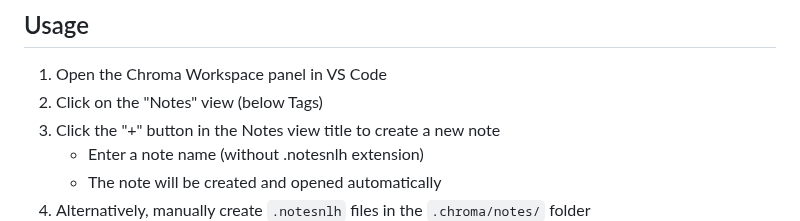
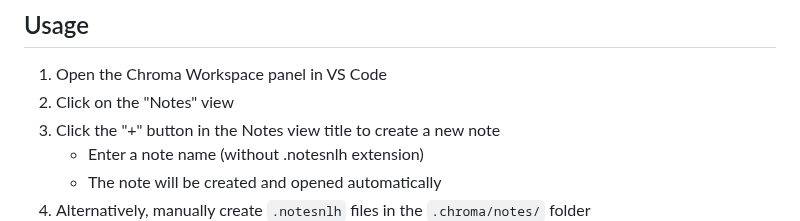
Before and after one commit to lilfetz22/vscode-chroma-workspace-extension, a Markdown page: NOTES_VIEW_FEATURE.md, the part around the change. Rendered like a GitHub page.

Commit message:
Update NOTES_VIEW_FEATURE.md
Co-authored-by: Copilot <175728472+Copilot@users.noreply.github.com>

```diff
--- a/NOTES_VIEW_FEATURE.md
+++ b/NOTES_VIEW_FEATURE.md
@@ -55,7 +55,7 @@ For example:
 
 ## Usage
 1. Open the Chroma Workspace panel in VS Code
-2. Click on the "Notes" view (below Tags)
+2. Click on the "Notes" view
 3. Click the "+" button in the Notes view title to create a new note
    - Enter a note name (without .notesnlh extension)
    - The note will be created and opened automatically
```
